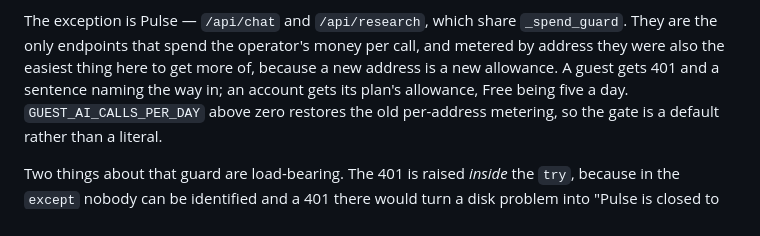
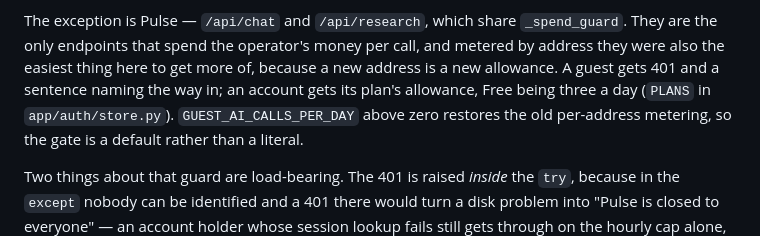
Before and after one commit to alexyazji2-boop/optic, a Markdown page: CLAUDE.md, the part around the change. Drawn GitHub-style.

Commit message:
CLAUDE.md: Free is three Pulse messages a day, as PLANS says
The doc said five; app/auth/store.py has allowed three since the plan table
was set. The code is the source of truth, so the doc follows it.

Co-Authored-By: Claude Opus 5.5 <noreply@anthropic.com>

```diff
--- a/CLAUDE.md
+++ b/CLAUDE.md
@@ -61,7 +61,8 @@ The exception is Pulse — `/api/chat` and `/api/research`, which share
 `_spend_guard`. They are the only endpoints that spend the operator's money per
 call, and metered by address they were also the easiest thing here to get more
 of, because a new address is a new allowance. A guest gets 401 and a sentence
-naming the way in; an account gets its plan's allowance, Free being five a day.
+naming the way in; an account gets its plan's allowance, Free being three a day
+(`PLANS` in `app/auth/store.py`).
 `GUEST_AI_CALLS_PER_DAY` above zero restores the old per-address metering, so the
 gate is a default rather than a literal.
 
```
